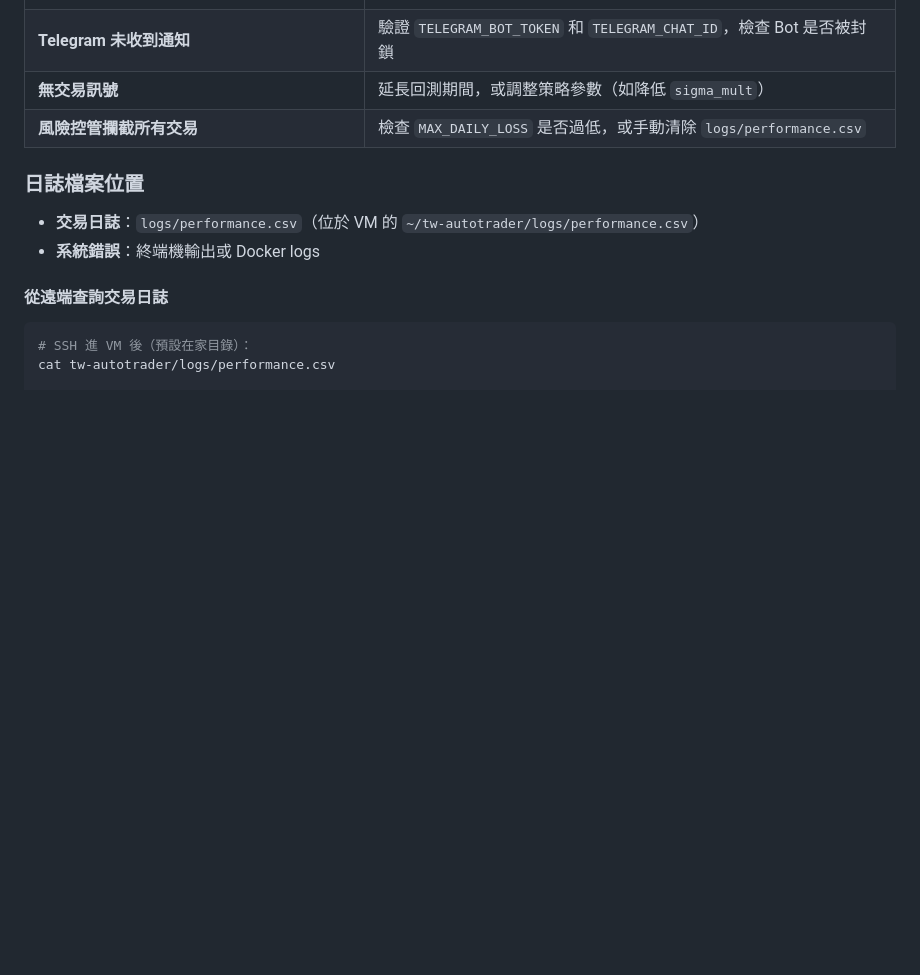
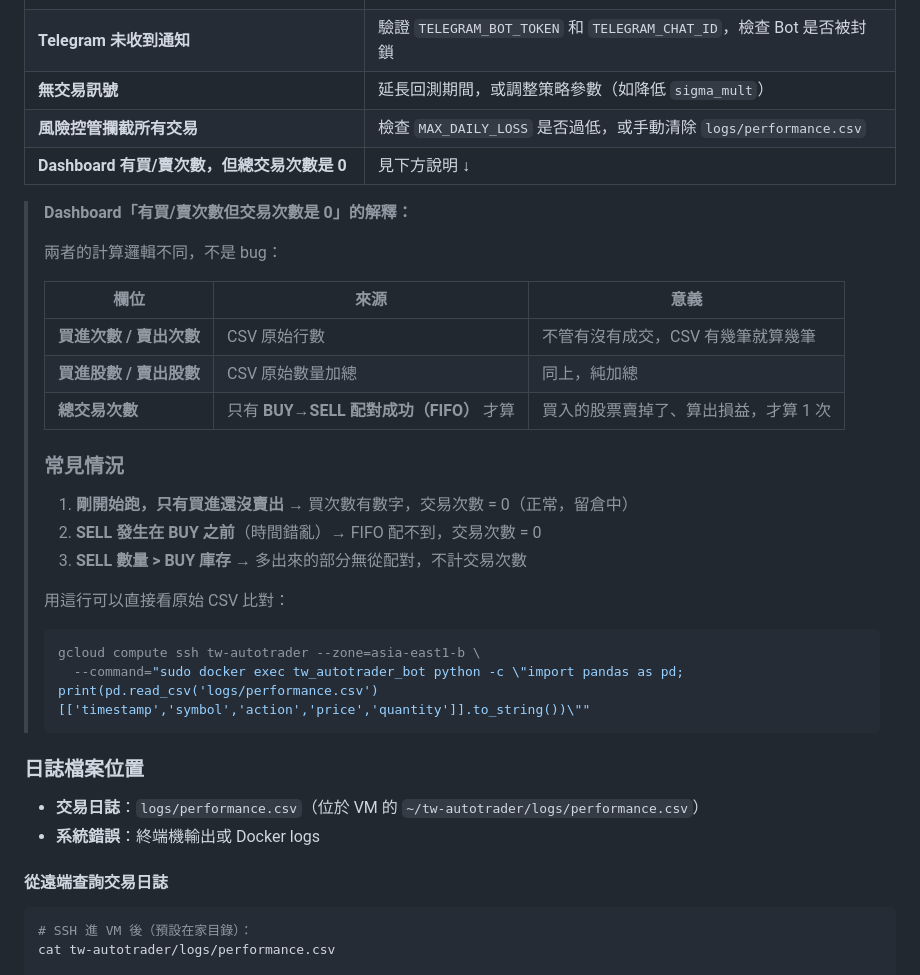
Before and after one commit to dinchentech/tw-autotrader, a Markdown page: 使用手冊.md, the part around the change. Rendered like a GitHub page; blank space fills up the shorter version.

Commit message:
docs: 使用手冊加入 Dashboard Q&A 解釋買賣次數 vs 交易次數

````diff
--- a/使用手冊.md
+++ b/使用手冊.md
@@ -837,6 +837,29 @@ gcloud compute instances delete tw-autotrader --zone=asia-east1-b
 | **Telegram 未收到通知** | 驗證 `TELEGRAM_BOT_TOKEN` 和 `TELEGRAM_CHAT_ID`，檢查 Bot 是否被封鎖 |
 | **無交易訊號** | 延長回測期間，或調整策略參數（如降低 `sigma_mult`） |
 | **風險控管攔截所有交易** | 檢查 `MAX_DAILY_LOSS` 是否過低，或手動清除 `logs/performance.csv` |
+| **Dashboard 有買/賣次數，但總交易次數是 0** | 見下方說明 ↓ |
+
+> **Dashboard「有買/賣次數但交易次數是 0」的解釋：**
+>
+> 兩者的計算邏輯不同，不是 bug：
+>
+> | 欄位 | 來源 | 意義 |
+> |------|------|------|
+> | **買進次數 / 賣出次數** | CSV 原始行數 | 不管有沒有成交，CSV 有幾筆就算幾筆 |
+> | **買進股數 / 賣出股數** | CSV 原始數量加總 | 同上，純加總 |
+> | **總交易次數** | 只有 **BUY→SELL 配對成功（FIFO）** 才算 | 買入的股票賣掉了、算出損益，才算 1 次 |
+>
+> ### 常見情況
+>
+> 1. **剛開始跑，只有買進還沒賣出** → 買次數有數字，交易次數 = 0（正常，留倉中）
+> 2. **SELL 發生在 BUY 之前**（時間錯亂）→ FIFO 配不到，交易次數 = 0
+> 3. **SELL 數量 > BUY 庫存** → 多出來的部分無從配對，不計交易次數
+>
+> 用這行可以直接看原始 CSV 比對：
+> ```bash
+> gcloud compute ssh tw-autotrader --zone=asia-east1-b \
+>   --command="sudo docker exec tw_autotrader_bot python -c \"import pandas as pd; print(pd.read_csv('logs/performance.csv')[['timestamp','symbol','action','price','quantity']].to_string())\""
+> ```
 
 ### 日誌檔案位置
 - **交易日誌**：`logs/performance.csv`（位於 VM 的 `~/tw-autotrader/logs/performance.csv`）
````
